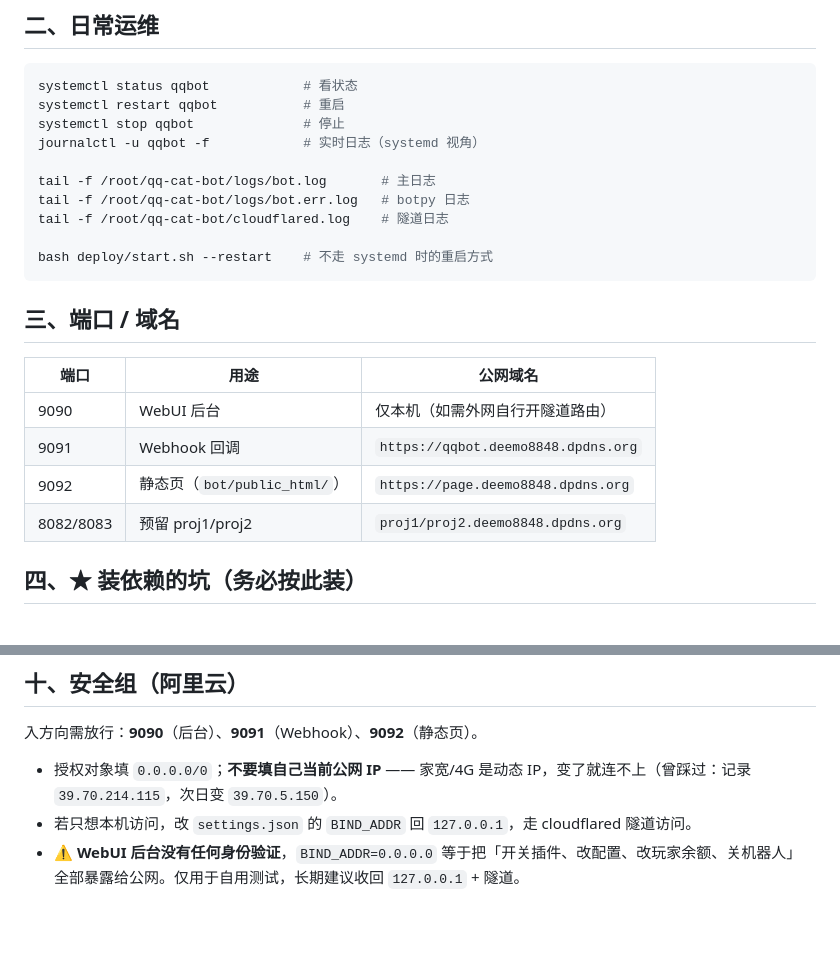
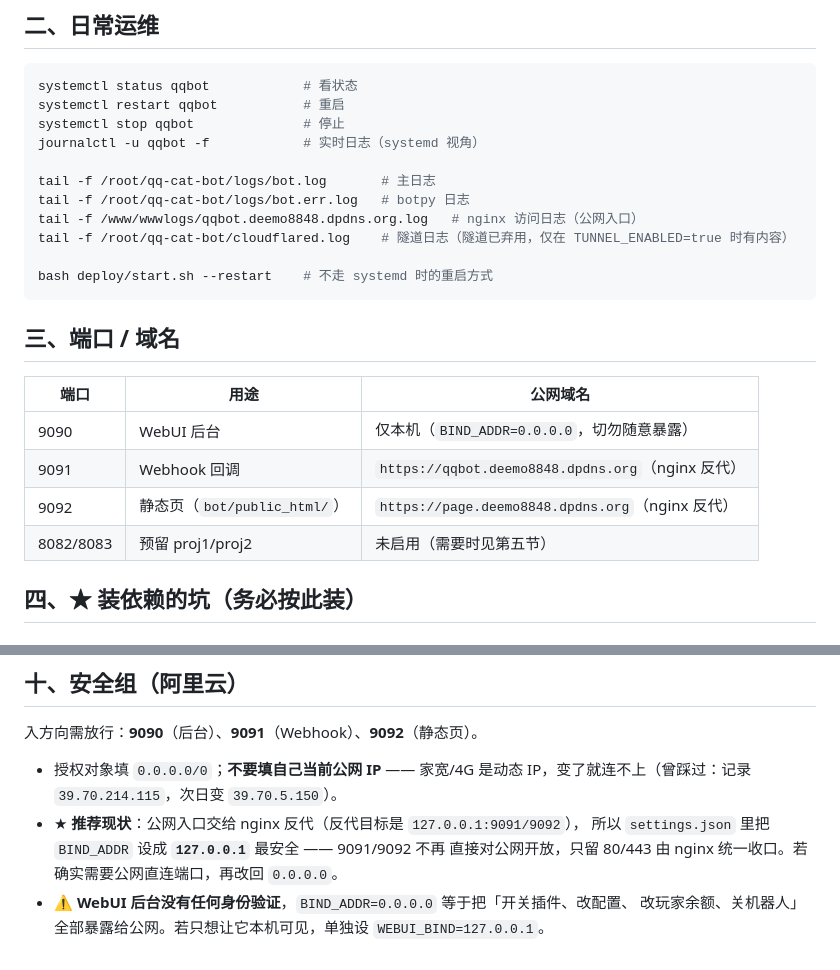
Before and after one commit to DeeMo8848/qq-cat-bot, a Markdown page: deploy/SERVER.md, 2 parts joined by grey strips. Drawn GitHub-style; blank space fills up the shorter version.

````diff
--- a/deploy/SERVER.md
+++ b/deploy/SERVER.md
@@ -24,7 +24,8 @@ journalctl -u qqbot -f            # 实时日志（systemd 视角）
 
 tail -f /root/qq-cat-bot/logs/bot.log       # 主日志
 tail -f /root/qq-cat-bot/logs/bot.err.log   # botpy 日志
-tail -f /root/qq-cat-bot/cloudflared.log    # 隧道日志
+tail -f /www/wwwlogs/qqbot.deemo8848.dpdns.org.log   # nginx 访问日志（公网入口）
+tail -f /root/qq-cat-bot/cloudflared.log    # 隧道日志（隧道已弃用，仅在 TUNNEL_ENABLED=true 时有内容）
 
 bash deploy/start.sh --restart    # 不走 systemd 时的重启方式
 ```
@@ -33,10 +34,10 @@ bash deploy/start.sh --restart    # 不走 systemd 时的重启方式
 
 | 端口 | 用途 | 公网域名 |
 |---|---|---|
-| 9090 | WebUI 后台 | 仅本机（如需外网自行开隧道路由） |
-| 9091 | Webhook 回调 | `https://qqbot.deemo8848.dpdns.org` |
-| 9092 | 静态页（`bot/public_html/`） | `https://page.deemo8848.dpdns.org` |
-| 8082/8083 | 预留 proj1/proj2 | `proj1/proj2.deemo8848.dpdns.org` |
+| 9090 | WebUI 后台 | 仅本机（`BIND_ADDR=0.0.0.0`，切勿随意暴露） |
+| 9091 | Webhook 回调 | `https://qqbot.deemo8848.dpdns.org`（nginx 反代） |
+| 9092 | 静态页（`bot/public_html/`） | `https://page.deemo8848.dpdns.org`（nginx 反代） |
+| 8082/8083 | 预留 proj1/proj2 | 未启用（需要时见第五节） |
 
 ## 四、★ 装依赖的坑（务必按此装）
 
@@ -290,5 +358,8 @@ WantedBy=multi-user.target
 
 入方向需放行：**9090**（后台）、**9091**（Webhook）、**9092**（静态页）。
 - 授权对象填 `0.0.0.0/0`；**不要填自己当前公网 IP** —— 家宽/4G 是动态 IP，变了就连不上（曾踩过：记录 `39.70.214.115`，次日变 `39.70.5.150`）。
-- 若只想本机访问，改 `settings.json` 的 `BIND_ADDR` 回 `127.0.0.1`，走 cloudflared 隧道访问。
-- ⚠️ **WebUI 后台没有任何身份验证**，`BIND_ADDR=0.0.0.0` 等于把「开关插件、改配置、改玩家余额、关机器人」全部暴露给公网。仅用于自用测试，长期建议收回 `127.0.0.1` + 隧道。
+- ★ **推荐现状**：公网入口交给 nginx 反代（反代目标是 `127.0.0.1:9091/9092`），
+  所以 `settings.json` 里把 `BIND_ADDR` 设成 **`127.0.0.1`** 最安全 —— 9091/9092 不再
+  直接对公网开放，只留 80/443 由 nginx 统一收口。若确实需要公网直连端口，再改回 `0.0.0.0`。
+- ⚠️ **WebUI 后台没有任何身份验证**，`BIND_ADDR=0.0.0.0` 等于把「开关插件、改配置、
+  改玩家余额、关机器人」全部暴露给公网。若只想让它本机可见，单独设 `WEBUI_BIND=127.0.0.1`。
````
Also changed, not shown: other parts of deploy/SERVER.md (+77 -10 lines).
